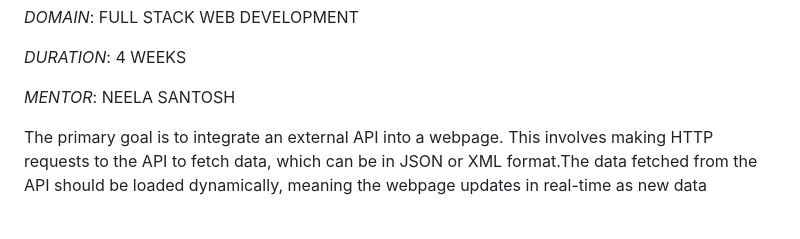
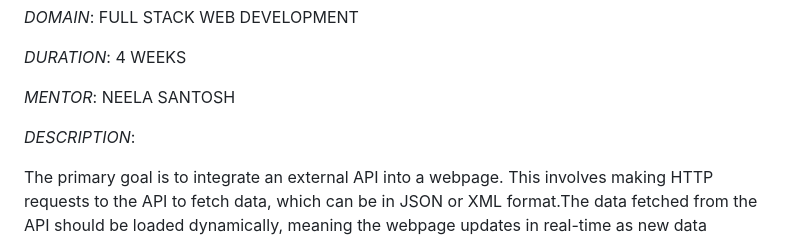
Before and after one commit to Riyan1428/API-INTEGRATION, a Markdown page: README.md, the part around the change. Rendered like a GitHub page; blank space fills up the shorter version.

```diff
--- a/README.md
+++ b/README.md
@@ -18,6 +18,8 @@
 
 
 *MENTOR*: NEELA SANTOSH
+
+*DESCRIPTION*:
 
 
 The primary goal is to integrate an external API into a webpage. This involves making HTTP requests to the API to fetch data, which can be in JSON or XML format.The data fetched from the API should be loaded dynamically, meaning the webpage updates in real-time as new data becomes available or as the user interacts with the page.The fetched data should be displayed in a user-friendly manner on the webpage. This could involve rendering tables, lists, graphs, or other visual elements.The webpage must be designed to be responsive, ensuring it adapts to different screen sizes and devices, providing a good user experience on desktops, tablets, and mobile phones.
```
